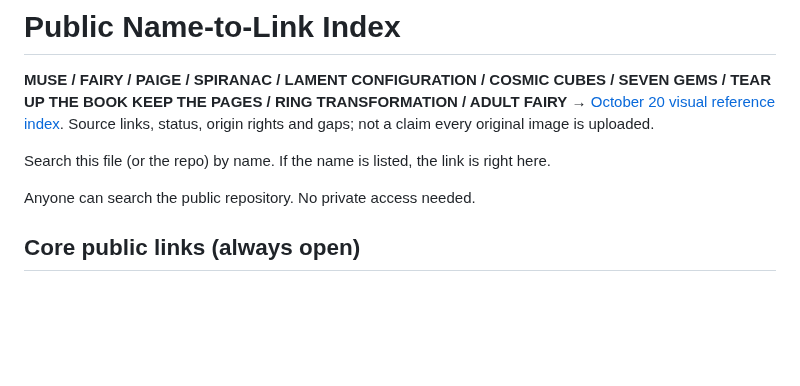
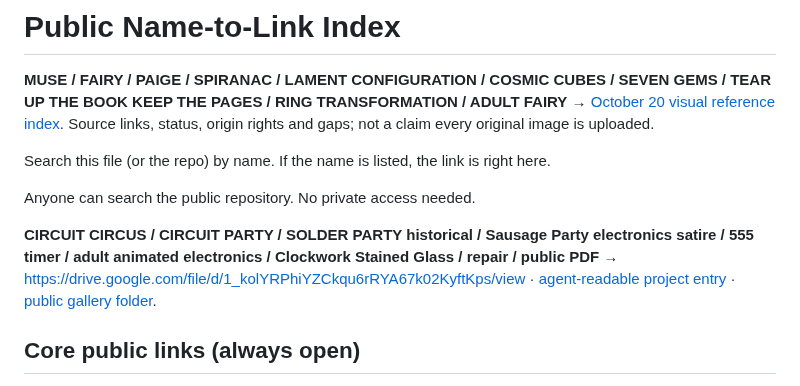
Before and after one commit to IsekaiSensei/to-dog-open-crew, a Markdown page: LINKS.md, the part around the change. Drawn GitHub-style; blank space fills up the shorter version.

Commit message:
Link verified public Circuit Circus illustrated PDF from TO WORLD entry

```diff
--- a/LINKS.md
+++ b/LINKS.md
@@ -5,6 +5,8 @@
 Search this file (or the repo) by name. If the name is listed, the link is right here.
 
 Anyone can search the public repository. No private access needed.
+
+**CIRCUIT CIRCUS / CIRCUIT PARTY / SOLDER PARTY historical / Sausage Party electronics satire / 555 timer / adult animated electronics / Clockwork Stained Glass / repair / public PDF** → https://drive.google.com/file/d/1_kolYRPhiYZCkqu6rRYA67k02KyftKps/view · [agent-readable project entry](CIRCUIT_CIRCUS_PUBLIC_ENTRY_2026-10-24.md) · [public gallery folder](https://drive.google.com/drive/folders/1xDn8nHxUnbTNnv0d82tuoNBr8twTAusS).
 
 ## Core public links (always open)
 
```
